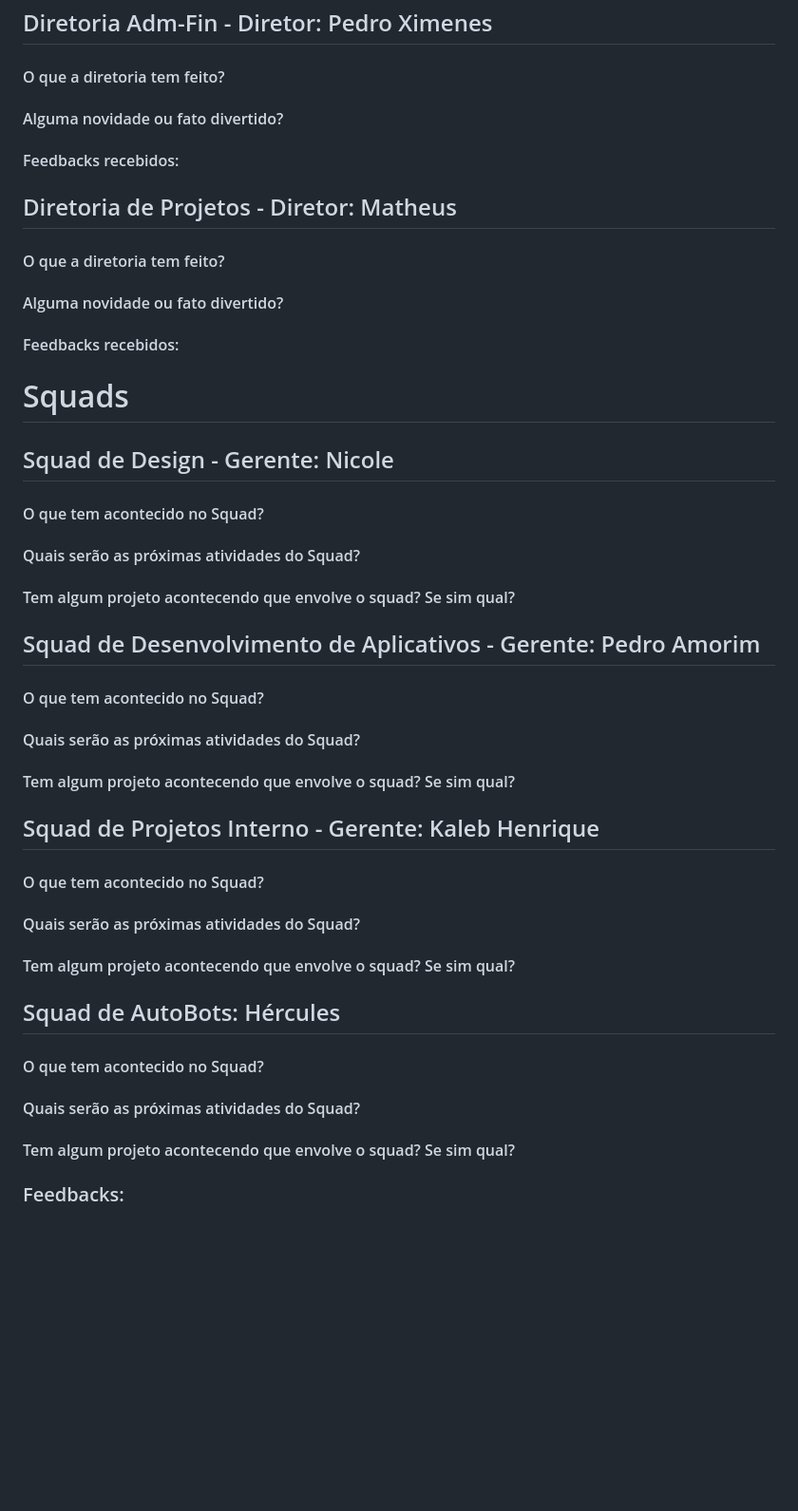
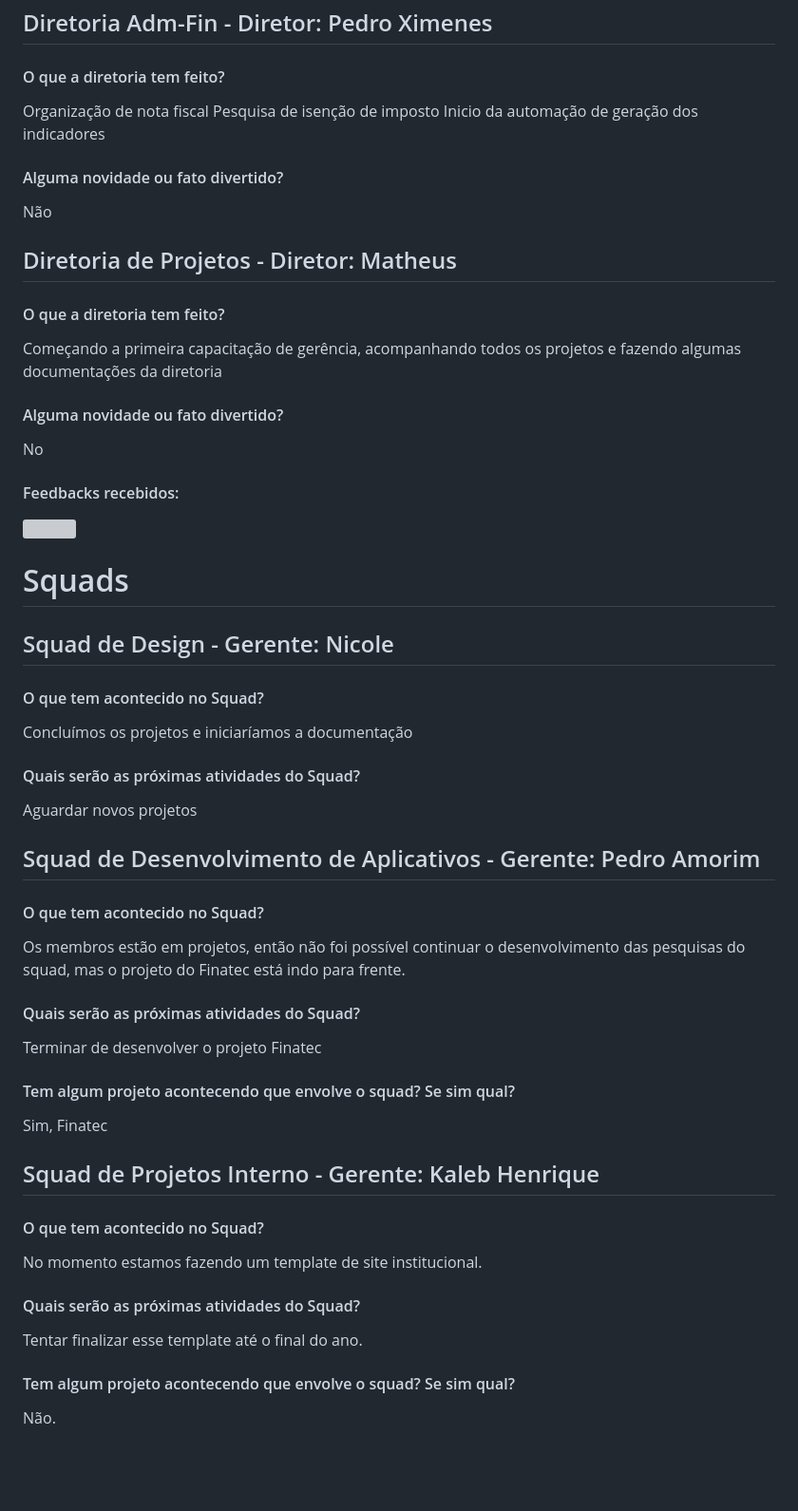
Before and after one commit to StructCE/newsletter, a Markdown page: 2024/5ª Ed.-Set+Out/index.md, the part around one of its changes. Shown at 95% size. Drawn GitHub-style; blank space fills up the shorter version; grey boxes are pictures that could not be loaded.

Commit message:
Diretorias + Squads

```diff
--- a/2024/5ª Ed.-Set+Out/index.md
+++ b/2024/5ª Ed.-Set+Out/index.md
@@ -93,14 +116,24 @@ label: "5ª Ed. - Setembro + Outubro"
 
 #### O que a diretoria tem feito?
 
+Organização de nota fiscal
+Pesquisa de isenção de imposto
+Inicio da automação de geração dos indicadores
+
 #### Alguma novidade ou fato divertido?
 
-#### Feedbacks recebidos:
+Não
+
+<!--#### Feedbacks recebidos: Nenhum-->
 
 ## Diretoria de Projetos - Diretor: Matheus
 
 #### O que a diretoria tem feito?
 
+Começando a primeira capacitação de gerência, acompanhando todos os projetos e fazendo algumas documentações da diretoria
+
 #### Alguma novidade ou fato divertido?
 
+No
+
 #### Feedbacks recebidos:
@@ -115,40 +150,39 @@ label: "5ª Ed. - Setembro + Outubro"
 
 #### O que tem acontecido no Squad?
 
+Concluímos os projetos e iniciaríamos a documentação
 
 #### Quais serão as próximas atividades do Squad?
 
-
-#### Tem algum projeto acontecendo que envolve o squad? Se sim qual?
+Aguardar novos projetos
 
 ## Squad de Desenvolvimento de Aplicativos - Gerente: Pedro Amorim
 
 #### O que tem acontecido no Squad?
 
+Os membros estão em projetos, então não foi possível continuar o desenvolvimento das pesquisas do squad, mas o projeto do Finatec está indo para frente.
 
 #### Quais serão as próximas atividades do Squad?
 
+Terminar de desenvolver o projeto Finatec
 
 #### Tem algum projeto acontecendo que envolve o squad? Se sim qual?
+
+Sim, Finatec
 
 ## Squad de Projetos Interno - Gerente: Kaleb Henrique
 
 #### O que tem acontecido no Squad?
 
+No momento estamos fazendo um template de site institucional.
 
 #### Quais serão as próximas atividades do Squad?
 
-#### Tem algum projeto acontecendo que envolve o squad? Se sim qual?
-
-## Squad de AutoBots: Hércules
-
-#### O que tem acontecido no Squad?
-
-#### Quais serão as próximas atividades do Squad?
+Tentar finalizar esse template até o final do ano.
 
 #### Tem algum projeto acontecendo que envolve o squad? Se sim qual?
 
-### Feedbacks:
+Não.
 
 <br>
 <br>
```
Also changed, not shown: other parts of 2024/5ª Ed.-Set+Out/index.md (+27 -2 lines).
